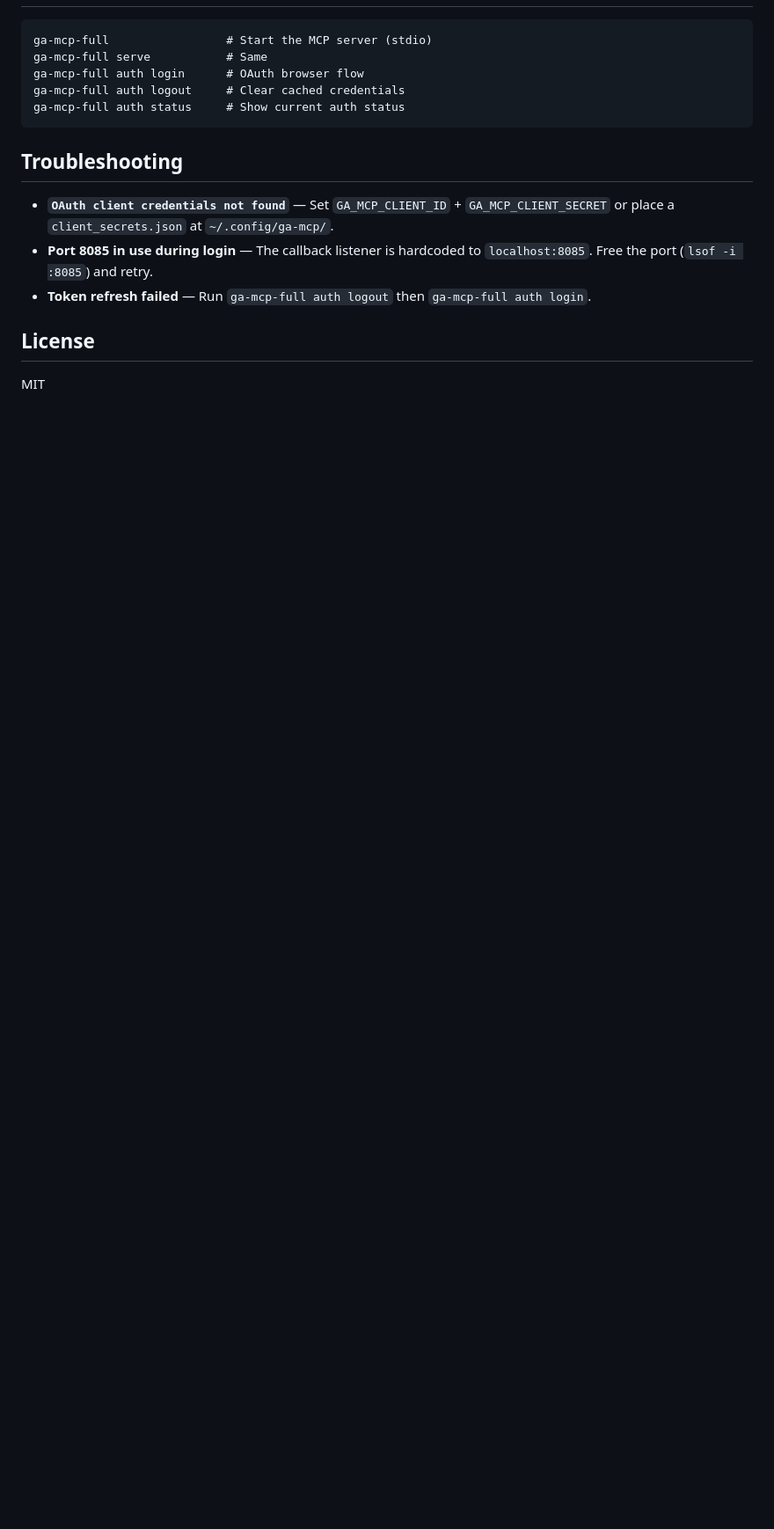
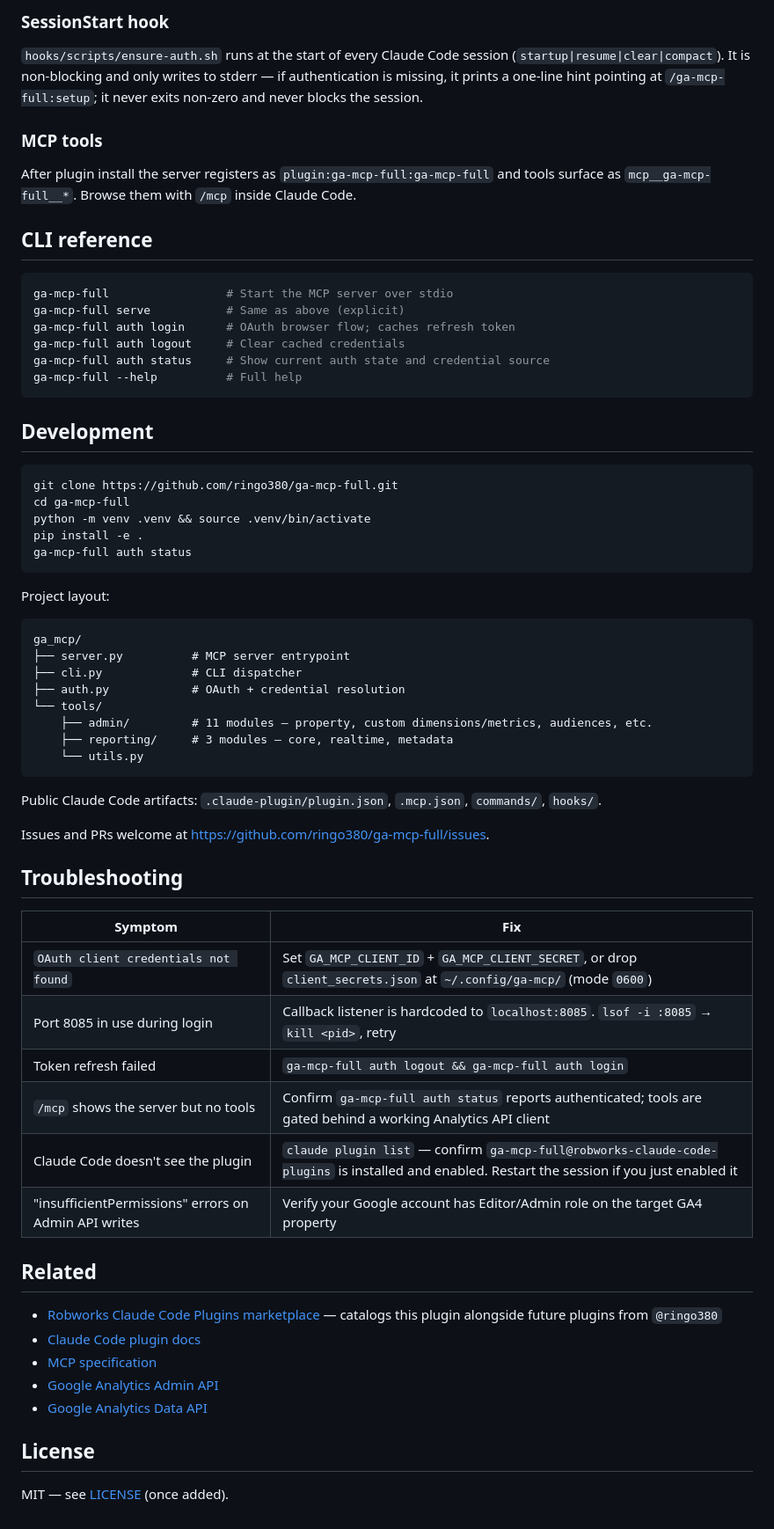
Before and after one commit to ringo380/ga-mcp-full, a Markdown page: README.md, the part around one of its changes. Shown at 88% size. Rendered like a GitHub page; blank space fills up the shorter version.

Commit message:
docs: expand README with tool categories, install via Robworks marketplace, and troubleshooting table

````diff
--- a/README.md
+++ b/README.md
@@ -82,18 +104,68 @@ Add to your MCP client config (example for Claude Desktop `claude_desktop_config
+### SessionStart hook
+
+`hooks/scripts/ensure-auth.sh` runs at the start of every Claude Code session (`startup|resume|clear|compact`). It is non-blocking and only writes to stderr — if authentication is missing, it prints a one-line hint pointing at `/ga-mcp-full:setup`; it never exits non-zero and never blocks the session.
+
+### MCP tools
+
+After plugin install the server registers as `plugin:ga-mcp-full:ga-mcp-full` and tools surface as `mcp__ga-mcp-full__*`. Browse them with `/mcp` inside Claude Code.
+
+## CLI reference
+
+```bash
+ga-mcp-full                 # Start the MCP server over stdio
+ga-mcp-full serve           # Same as above (explicit)
+ga-mcp-full auth login      # OAuth browser flow; caches refresh token
+ga-mcp-full auth logout     # Clear cached credentials
+ga-mcp-full auth status     # Show current auth state and credential source
+ga-mcp-full --help          # Full help
+```
+
+## Development
+
+```bash
+git clone https://github.com/ringo380/ga-mcp-full.git
+cd ga-mcp-full
+python -m venv .venv && source .venv/bin/activate
+pip install -e .
+ga-mcp-full auth status
+```
+
+Project layout:
 
 ```
-ga-mcp-full                 # Start the MCP server (stdio)
-ga-mcp-full serve           # Same
-ga-mcp-full auth login      # OAuth browser flow
-ga-mcp-full auth logout     # Clear cached credentials
-ga-mcp-full auth status     # Show current auth status
+ga_mcp/
+├── server.py          # MCP server entrypoint
+├── cli.py             # CLI dispatcher
+├── auth.py            # OAuth + credential resolution
+└── tools/
+    ├── admin/         # 11 modules — property, custom dimensions/metrics, audiences, etc.
+    ├── reporting/     # 3 modules — core, realtime, metadata
+    └── utils.py
 ```
+
+Public Claude Code artifacts: `.claude-plugin/plugin.json`, `.mcp.json`, `commands/`, `hooks/`.
+
+Issues and PRs welcome at https://github.com/ringo380/ga-mcp-full/issues.
 
 ## Troubleshooting
 
-- **`OAuth client credentials not found`** — Set `GA_MCP_CLIENT_ID` + `GA_MCP_CLIENT_SECRET` or place a `client_secrets.json` at `~/.config/ga-mcp/`.
-- **Port 8085 in use during login** — The callback listener is hardcoded to `localhost:8085`. Free the port (`lsof -i :8085`) and retry.
-- **Token refresh failed** — Run `ga-mcp-full auth logout` then `ga-mcp-full auth login`.
+| Symptom | Fix |
+| --- | --- |
+| `OAuth client credentials not found` | Set `GA_MCP_CLIENT_ID` + `GA_MCP_CLIENT_SECRET`, or drop `client_secrets.json` at `~/.config/ga-mcp/` (mode `0600`) |
+| Port 8085 in use during login | Callback listener is hardcoded to `localhost:8085`. `lsof -i :8085` → `kill <pid>`, retry |
+| Token refresh failed | `ga-mcp-full auth logout && ga-mcp-full auth login` |
+| `/mcp` shows the server but no tools | Confirm `ga-mcp-full auth status` reports authenticated; tools are gated behind a working Analytics API client |
+| Claude Code doesn't see the plugin | `claude plugin list` — confirm `ga-mcp-full@robworks-claude-code-plugins` is installed and enabled. Restart the session if you just enabled it |
+| "insufficientPermissions" errors on Admin API writes | Verify your Google account has Editor/Admin role on the target GA4 property |
+
+## Related
+
+- [Robworks Claude Code Plugins marketplace](https://github.com/ringo380/robworks-claude-code-plugins) — catalogs this plugin alongside future plugins from `@ringo380`
+- [Claude Code plugin docs](https://code.claude.com/docs/en/plugins)
+- [MCP specification](https://modelcontextprotocol.io/)
+- [Google Analytics Admin API](https://developers.google.com/analytics/devguides/config/admin/v1)
+- [Google Analytics Data API](https://developers.google.com/analytics/devguides/reporting/data/v1)
 
 ## License
 
-MIT
+MIT — see [LICENSE](./LICENSE) (once added).
````
Also changed, not shown: other parts of README.md (+74 -52 lines).
